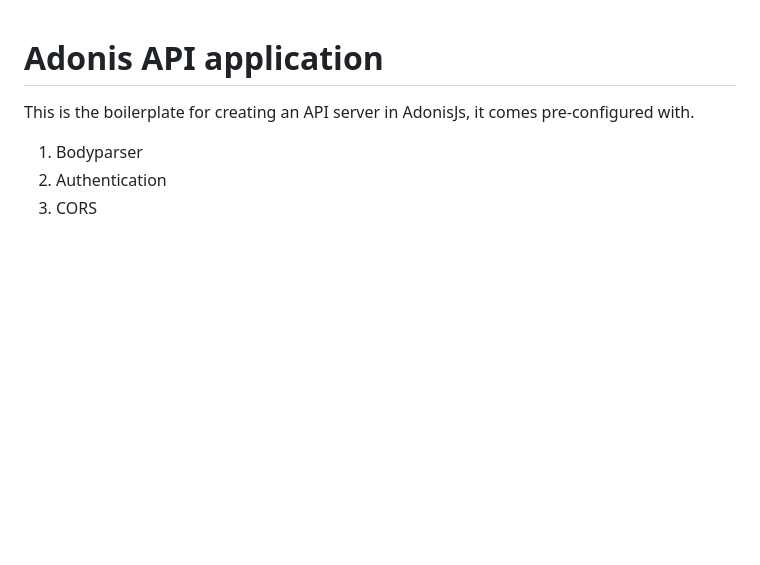
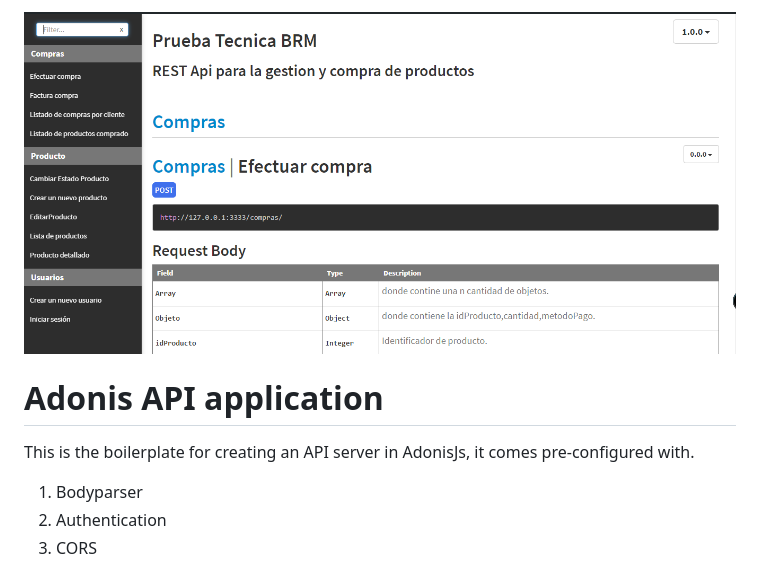
Before and after one commit to JuliAleja/brm-tecnica, a Markdown page: README.md, the part around the change printed below. Rendered like a GitHub page; pictures changed too: image.png (added); blank space fills up the shorter version.

Commit message:
documentacion

```diff
--- a/README.md
+++ b/README.md
@@ -1,3 +1,5 @@
+![alt text](image.png)
+
 # Adonis API application
 
 This is the boilerplate for creating an API server in AdonisJs, it comes pre-configured with.
```
Also changed, not shown: other parts of README.md (+0 -1 lines), 3 other files.
